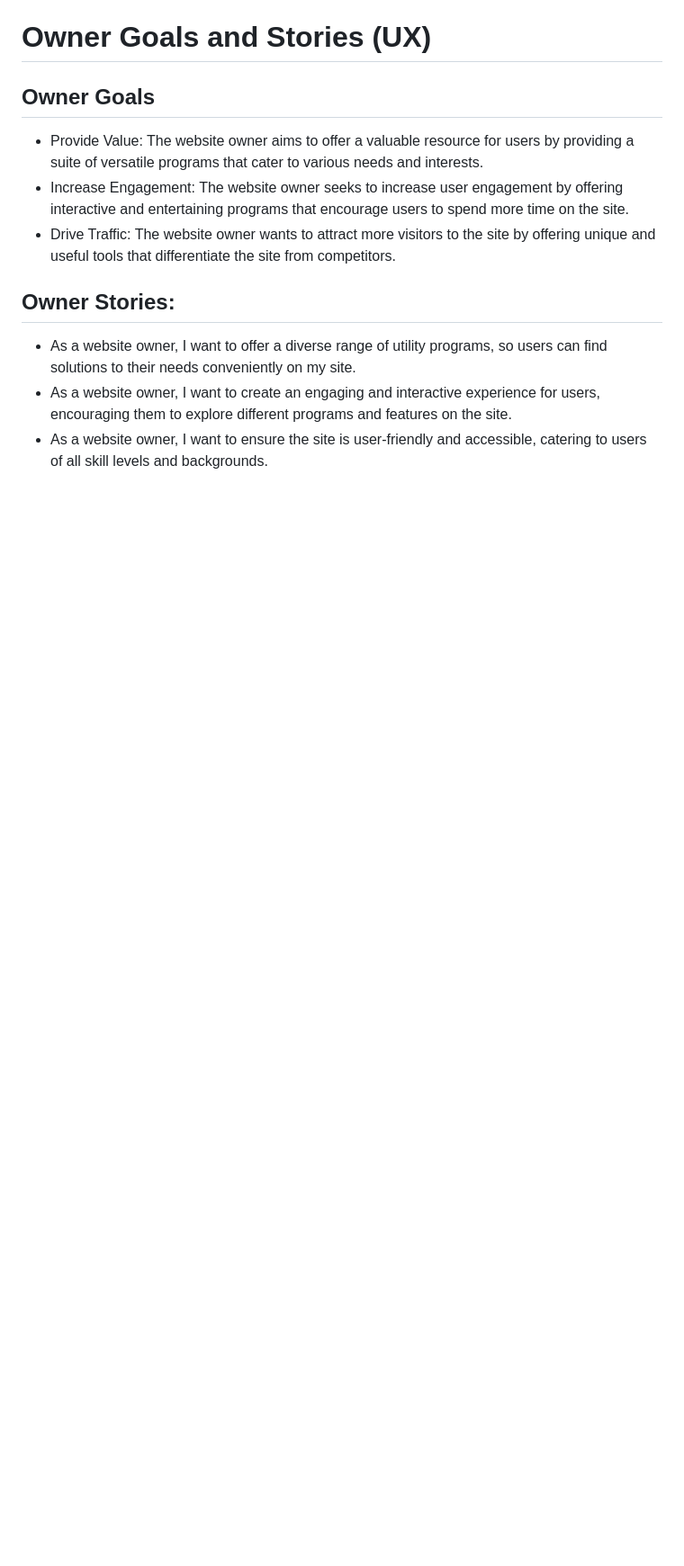
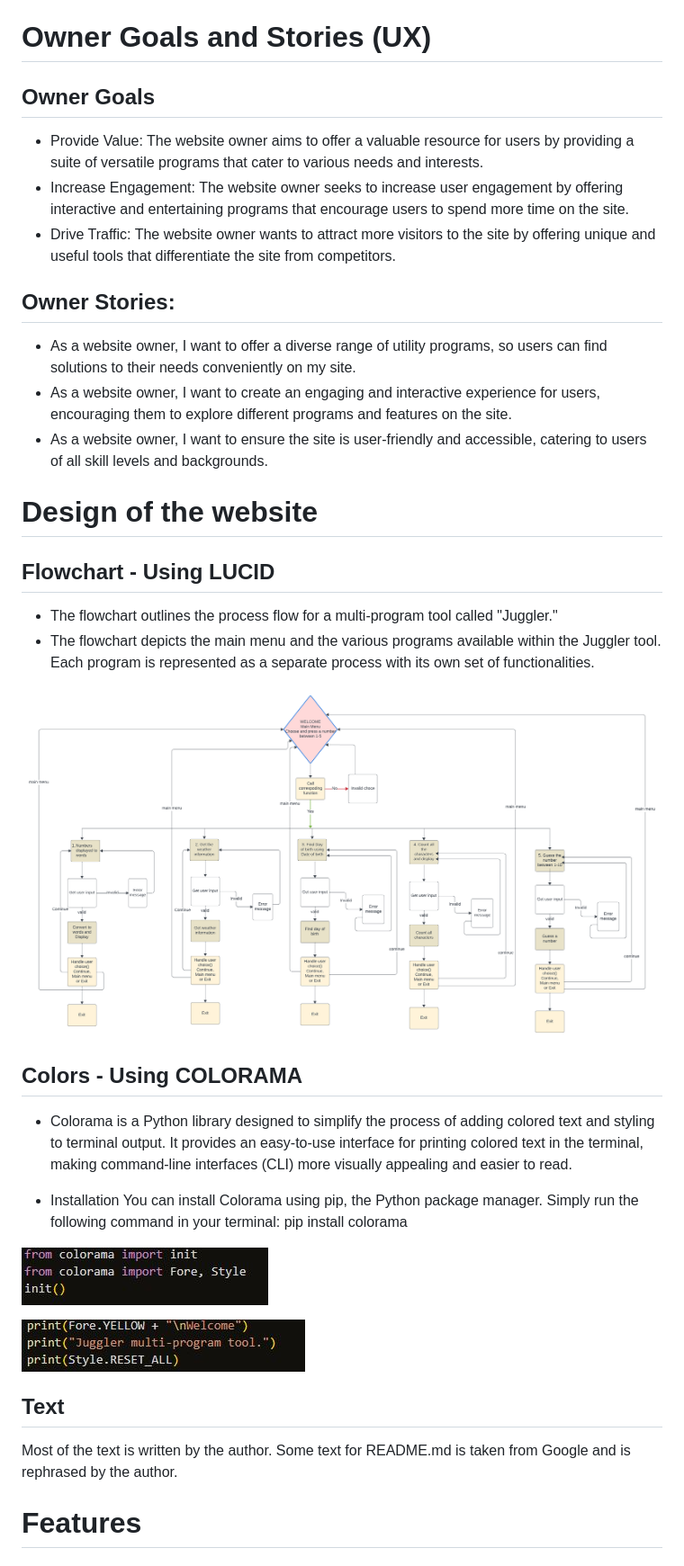
Before and after one commit to SwathiKeshavamurthy/Juggler-P3, a Markdown page: README.md, the part around the change printed below. Shown: that part at 90% size. Rendered like a GitHub page; pictures changed too: documentation/readme-images/colorama1.JPG (added), documentation/readme-images/colorama2.JPG (added), documentation/readme-images/flowchart.png (added); blank space fills up the shorter version.

Commit message:
Write README.md Design and Features

```diff
--- a/README.md
+++ b/README.md
@@ -56,3 +67,31 @@ view the live project [CLICK HERE!](https://juggler-p3-8ea65e7afcc7.herokuapp.co
 - As a website owner, I want to offer a diverse range of utility programs, so users can find solutions to their needs conveniently on my site.
 - As a website owner, I want to create an engaging and interactive experience for users, encouraging them to explore different programs and features on the site.
 - As a website owner, I want to ensure the site is user-friendly and accessible, catering to users of all skill levels and backgrounds.
+
+# Design of the website
+
+## Flowchart - Using LUCID
+
+- The flowchart outlines the process flow for a multi-program tool called "Juggler."
+- The flowchart depicts the main menu and the various programs available within the Juggler tool. Each program is represented as a separate process with its own set of functionalities.
+
+![flowchart](documentation/readme-images/flowchart.png)
+
+## Colors - Using COLORAMA
+
+- Colorama is a Python library designed to simplify the process of adding colored text and styling to terminal output. It provides an easy-to-use interface for printing colored text in the terminal, making command-line interfaces (CLI) more visually appealing and easier to read.
+
+- Installation
+You can install Colorama using pip, the Python package manager. Simply run the following command in your terminal: pip install colorama
+
+![colorama1](documentation/readme-images/colorama1.JPG)
+
+![colorama2](documentation/readme-images/colorama2.JPG)
+
+## Text
+
+Most of the text is written  by the author.
+Some text for README.md is taken from Google and is rephrased by the author.
+
+# Features
+
```
Also changed, not shown: other parts of README.md (+40 -1 lines), documentation/readme-images/pzthon.png (added), 1 other file.
